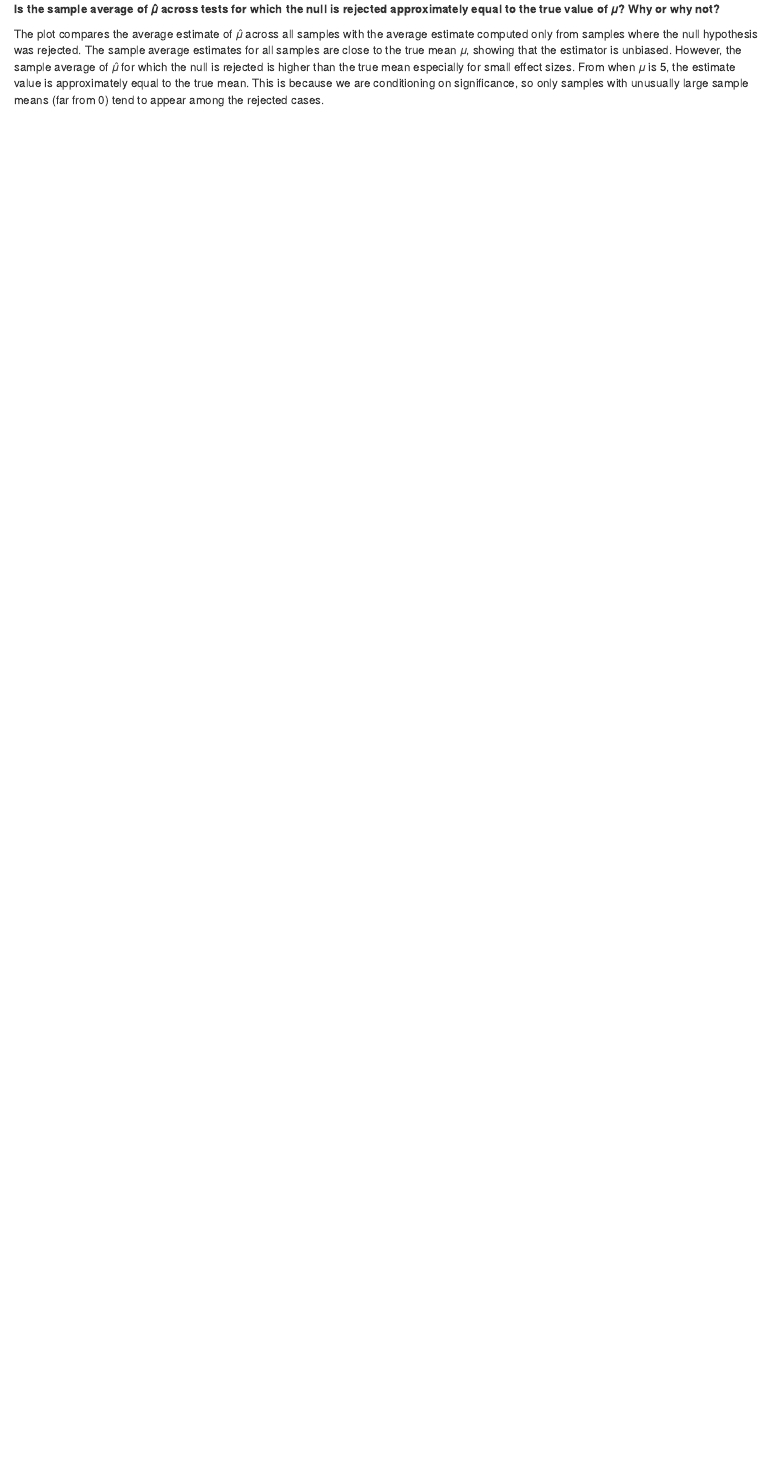
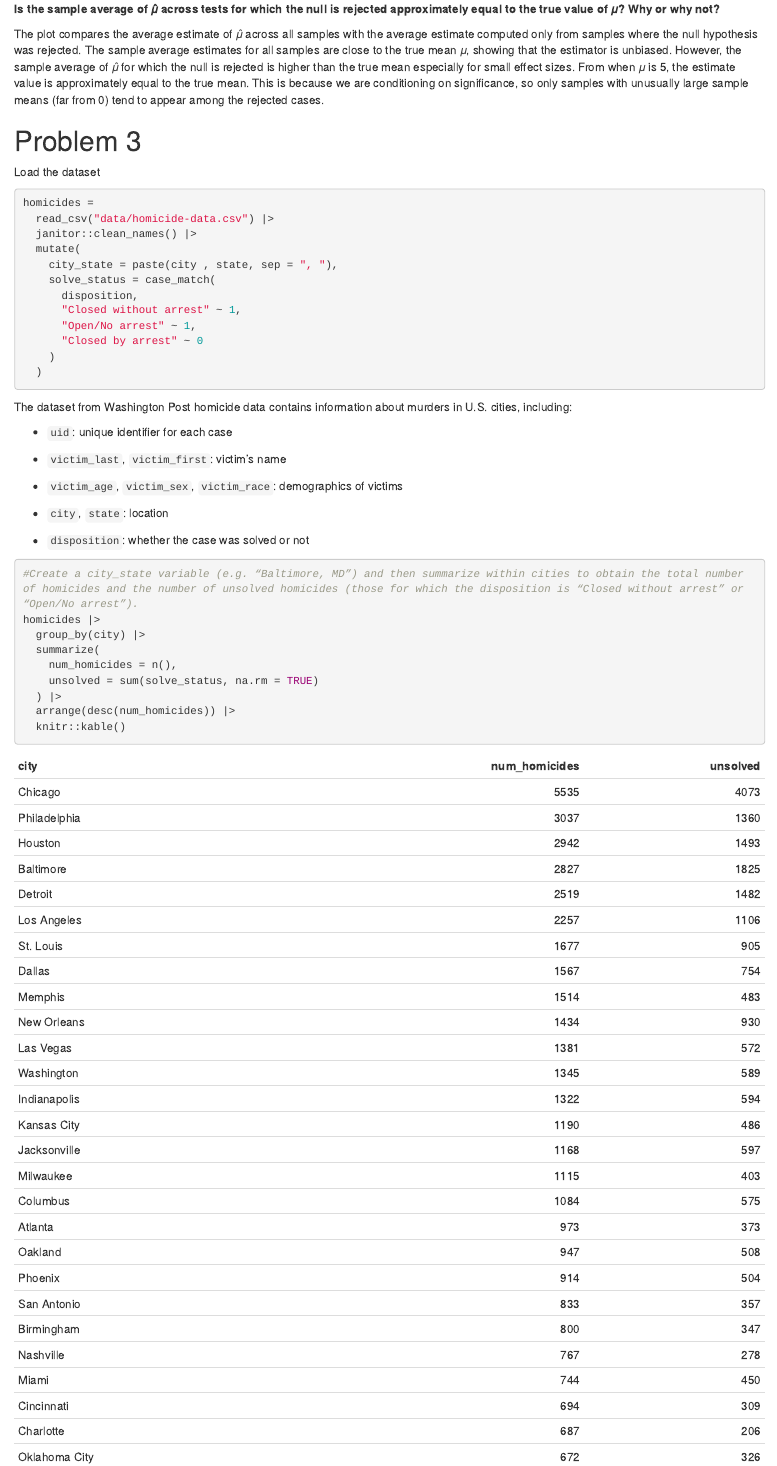
Before and after one commit to rosiekwon/p8105_hw5_rk3445, an R Markdown document (p8105_hw5_rk3445.Rmd): the page in a window 1100 px wide, from 4190 px down. The pictures show the output file p8105_hw5_rk3445.html that the author committed with the source, opened offline.

Commit message:
load dataset for problem 3

````diff
--- a/p8105_hw5_rk3445.Rmd
+++ b/p8105_hw5_rk3445.Rmd
@@ -178,3 +178,47 @@
 **Is the sample average of 𝜇̂ across tests for which the null is rejected approximately equal to the true value of 𝜇? Why or why not? **
 
 The plot compares the average estimate of 𝜇̂ across all samples with the average estimate computed only from samples where the null hypothesis was rejected. The sample average estimates for all samples are close to the true mean 𝜇, showing that the estimator is unbiased. However, the sample average of 𝜇̂ for which the null is rejected is higher than the true mean especially for small effect sizes. From when 𝜇 is 5, the estimate value is approximately equal to the true mean. This is because we are conditioning on significance, so only samples with unusually large sample means (far from 0) tend to appear among the rejected cases.
+
+
+# Problem 3
+
+Load the dataset
+```{r, message= FALSE}
+homicides =
+  read_csv("data/homicide-data.csv") |>
+  janitor::clean_names() |>
+  mutate(
+    city_state = paste(city , state, sep = ", "),
+    solve_status = case_match(
+      disposition,
+      "Closed without arrest" ~ 1,
+      "Open/No arrest" ~ 1,
+      "Closed by arrest" ~ 0
+    )
+  )
+```
+
+The dataset from Washington Post homicide data contains information about murders in U.S. cities, including:
+
+- `uid`: unique identifier for each case
+
+- `victim_last`, `victim_first`: victim’s name
+
+- `victim_age`, `victim_sex`, `victim_race`: demographics of victims
+
+- `city`, `state`: location
+
+- `disposition`: whether the case was solved or not
+
+
+```{r}
+#Create a city_state variable (e.g. “Baltimore, MD”) and then summarize within cities to obtain the total number of homicides and the number of unsolved homicides (those for which the disposition is “Closed without arrest” or “Open/No arrest”).
+homicides |>
+  group_by(city) |>
+  summarize(
+    num_homicides = n(),
+    unsolved = sum(solve_status, na.rm = TRUE)
+  ) |>
+  arrange(desc(num_homicides)) |>
+  knitr::kable()
+```
````
Also changed, not shown: p8105_hw5_rk3445.html, 2 other files.
